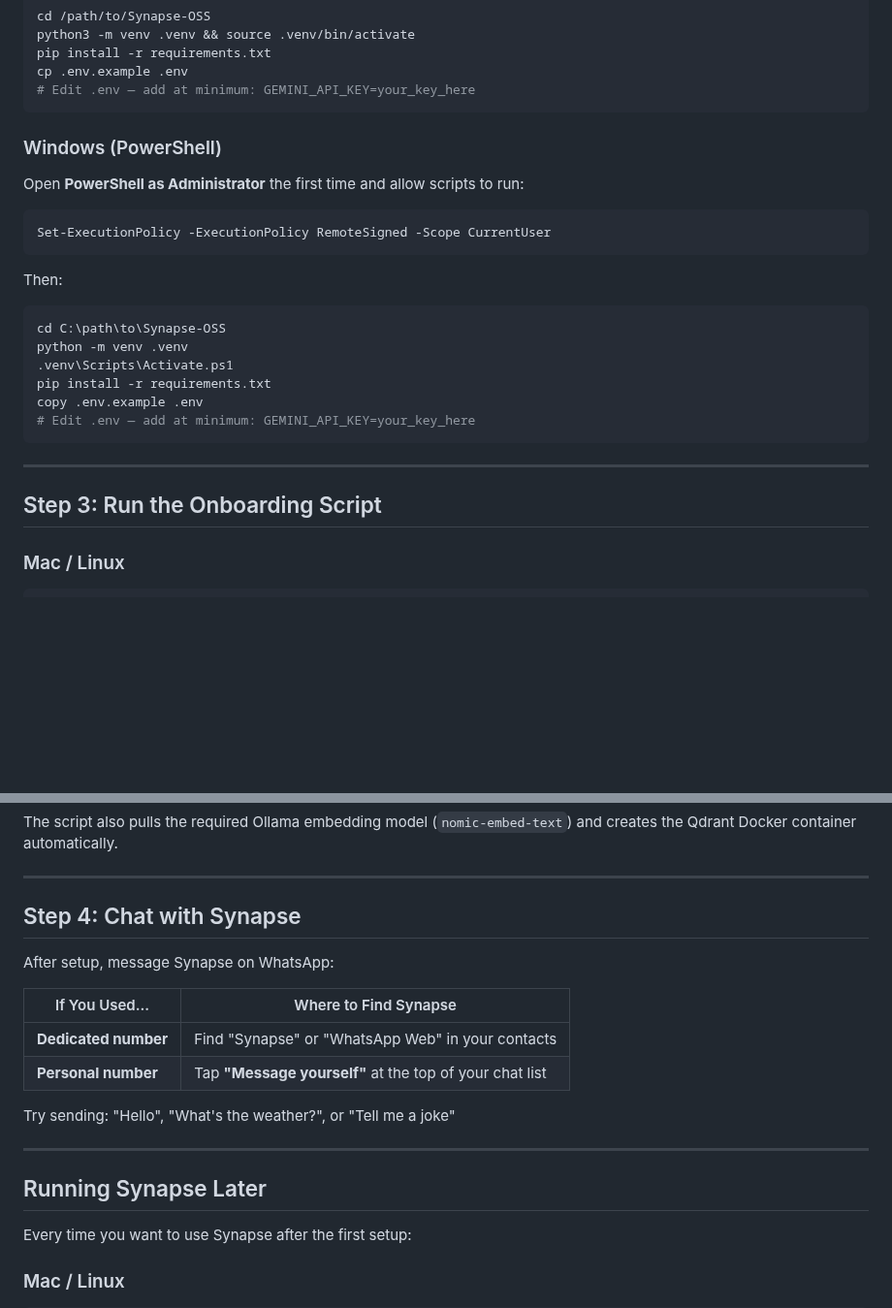
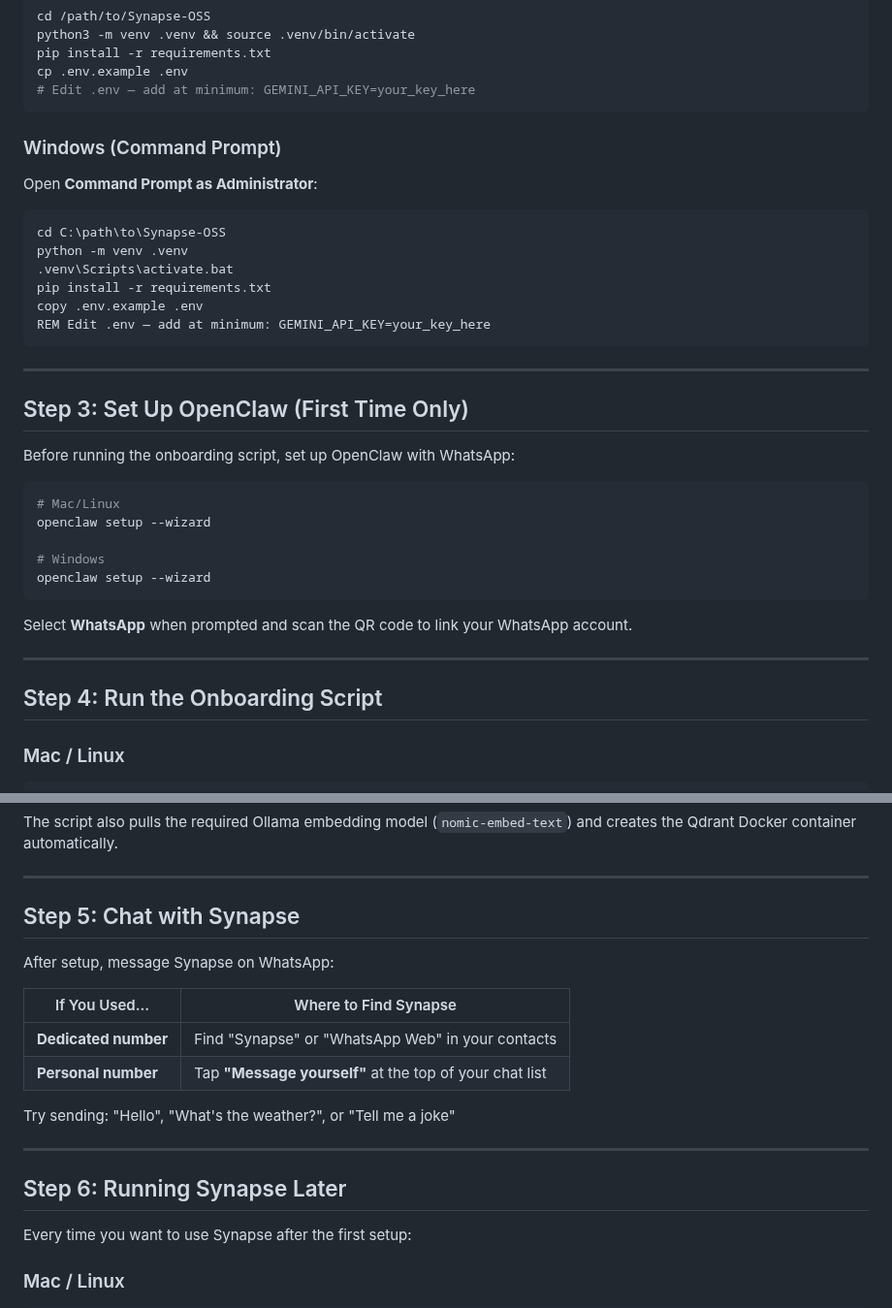
Before and after one commit to UpayanGhosh/Synapse-OSS, a Markdown page: HOW_TO_RUN.md, 2 parts joined by grey strips. Shown at 97% size. Drawn GitHub-style; blank space fills up the shorter version.

Commit message:
docs: add OpenClaw setup step to HOW_TO_RUN.md

````diff
--- a/HOW_TO_RUN.md
+++ b/HOW_TO_RUN.md
@@ -29,28 +29,38 @@ cp .env.example .env
 # Edit .env — add at minimum: GEMINI_API_KEY=your_key_here
 ```
 
-### Windows (PowerShell)
+### Windows (Command Prompt)
 
-Open **PowerShell as Administrator** the first time and allow scripts to run:
+Open **Command Prompt as Administrator**:
 
-```powershell
-Set-ExecutionPolicy -ExecutionPolicy RemoteSigned -Scope CurrentUser
-```
-
-Then:
-
-```powershell
+```batch
 cd C:\path\to\Synapse-OSS
 python -m venv .venv
-.venv\Scripts\Activate.ps1
+.venv\Scripts\activate.bat
 pip install -r requirements.txt
 copy .env.example .env
-# Edit .env — add at minimum: GEMINI_API_KEY=your_key_here
+REM Edit .env — add at minimum: GEMINI_API_KEY=your_key_here
 ```
 
 ---
 
-## Step 3: Run the Onboarding Script
+## Step 3: Set Up OpenClaw (First Time Only)
+
+Before running the onboarding script, set up OpenClaw with WhatsApp:
+
+```bash
+# Mac/Linux
+openclaw setup --wizard
+
+# Windows
+openclaw setup --wizard
+```
+
+Select **WhatsApp** when prompted and scan the QR code to link your WhatsApp account.
+
+---
+
+## Step 4: Run the Onboarding Script
 
 ### Mac / Linux
 
@@ -87,7 +97,7 @@ The script also pulls the required Ollama embedding model (`nomic-embed-text`) a
 
 ---
 
-## Step 4: Chat with Synapse
+## Step 5: Chat with Synapse
 
 After setup, message Synapse on WhatsApp:
 
@@ -100,7 +110,7 @@ Try sending: "Hello", "What's the weather?", or "Tell me a joke"
 
 ---
 
-## Running Synapse Later
+## Step 6: Running Synapse Later
 
 Every time you want to use Synapse after the first setup:
 
````
